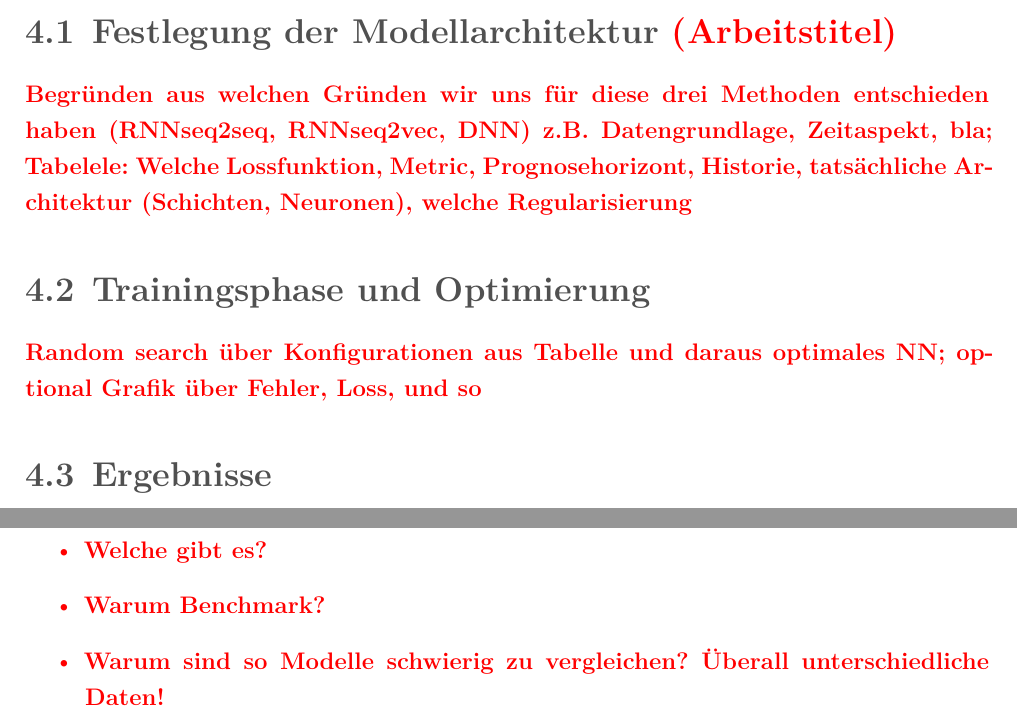
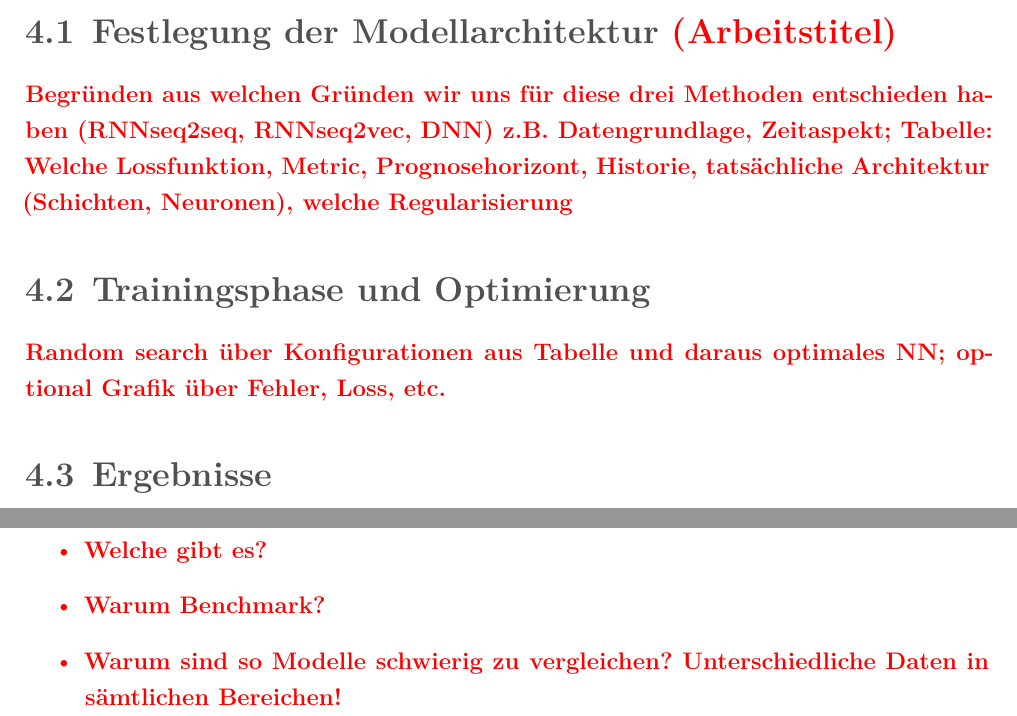
Before and after one commit to leuchtum/cse-seminar-windprognose, a LaTeX document (dokumentation/seminararbeit.tex): two parts of page 21 of 27 before the commit and two parts of page 22 of 28 after it, joined at a grey line, cut so that both start at the same text. Compiled offline with XeLaTeX; a missing font is replaced by an installed copy or a similar font.

Commit message:
Seminararbeit auf dem Stand an Herr Schlüter abzugeben.

```diff
--- a/dokumentation/seminararbeit.tex
+++ b/dokumentation/seminararbeit.tex
@@ -582,12 +584,12 @@ Das Ergebnis der Datenaufbereitung, beschrieben im Kapitel \ref{section:Datenauf
 
 \section{Festlegung der Modellarchitektur \highlight{(Arbeitstitel)}}
 \highlight{Begründen aus welchen Gründen wir uns für diese drei Methoden entschieden haben
-(RNNseq2seq, RNNseq2vec, DNN) z.B. Datengrundlage, Zeitaspekt, bla;
-Tabelele: Welche Lossfunktion, Metric, Prognosehorizont, Historie, tatsächliche Architektur (Schichten, Neuronen),
+(RNNseq2seq, RNNseq2vec, DNN) z.B. Datengrundlage, Zeitaspekt;
+Tabelle: Welche Lossfunktion, Metric, Prognosehorizont, Historie, tatsächliche Architektur (Schichten, Neuronen),
 welche Regularisierung}
 
 \section{Trainingsphase und Optimierung}
-\highlight{Random search über Konfigurationen aus Tabelle und daraus optimales NN; optional Grafik über Fehler, Loss, und so}
+\highlight{Random search über Konfigurationen aus Tabelle und daraus optimales NN; optional Grafik über Fehler, Loss, etc.}
 
 \section{Ergebnisse}
 
@@ -598,7 +600,7 @@ welche Regularisierung}
 	\begin{itemize}
 		\item Welche gibt es?
 		\item Warum Benchmark?
-		\item Warum sind so Modelle schwierig zu vergleichen? Überall unterschiedliche Daten!
+		\item Warum sind so Modelle schwierig zu vergleichen? Unterschiedliche Daten in sämtlichen Bereichen!
 	\end{itemize}
 }
 
```
Also changed, not shown: dokumentation/seminararbeit.tex (6 more changed lines).
